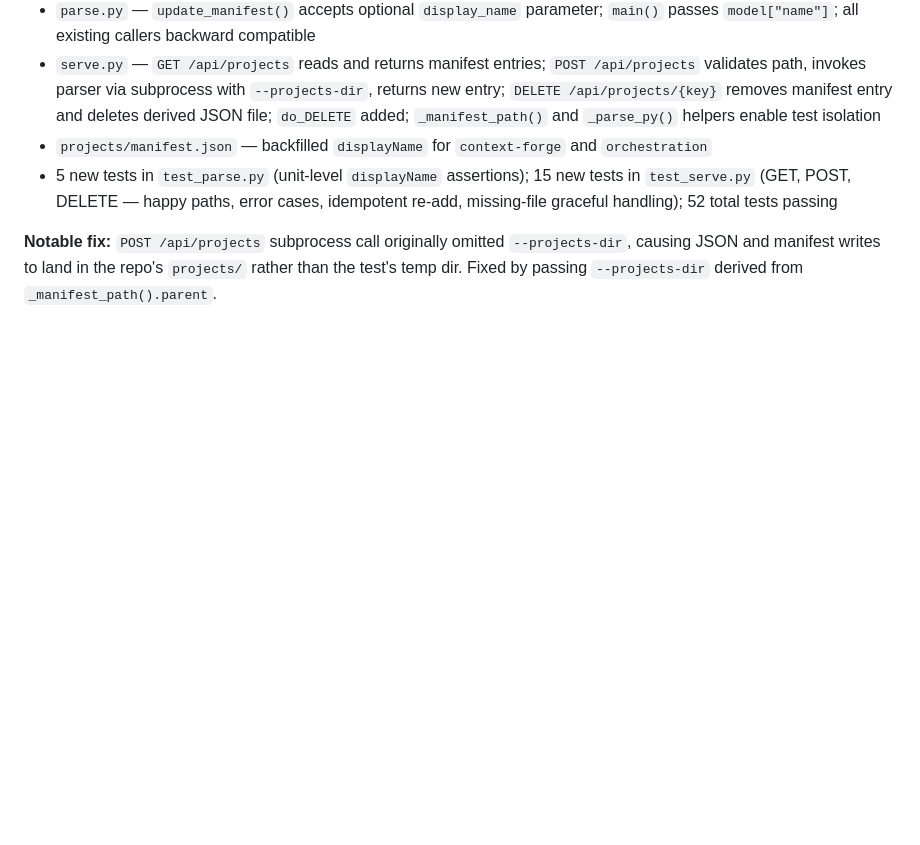
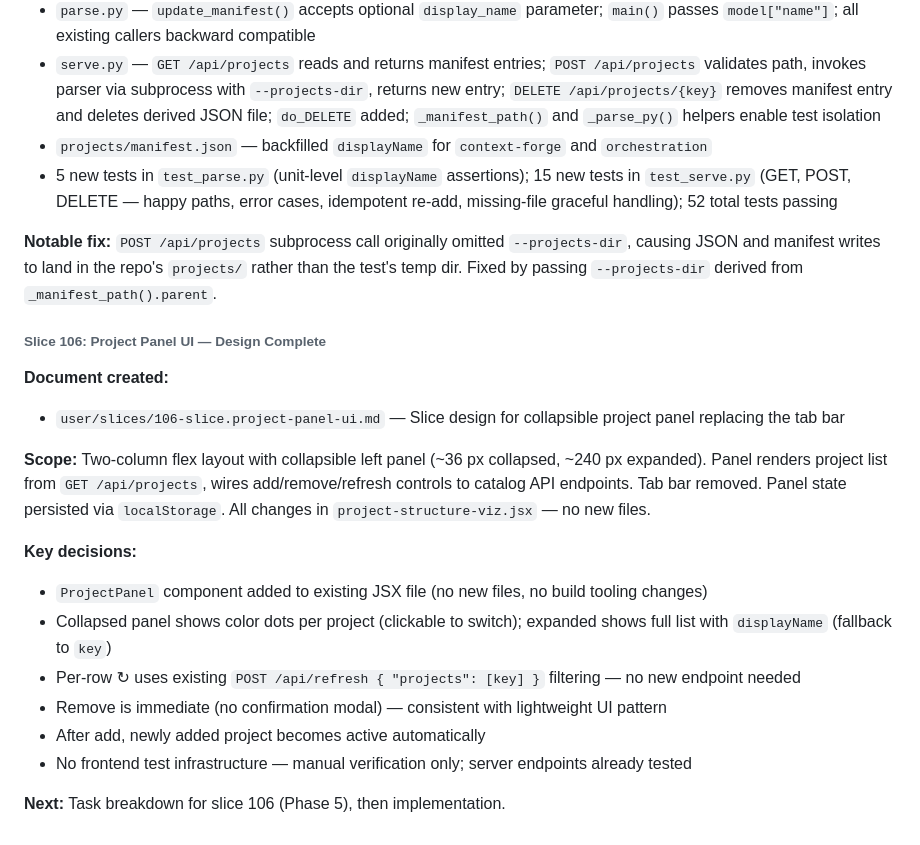
Before and after one commit to ecorkran/context-visualizer, a Markdown page: DEVLOG.md, the part around the change. Rendered like a GitHub page; blank space fills up the shorter version.

Commit message:
docs: add slice 106 project-panel-ui design
Co-Authored-By: Claude Opus 4.6 <noreply@anthropic.com>

```diff
--- a/DEVLOG.md
+++ b/DEVLOG.md
@@ -119,3 +119,20 @@ Initiative 100 covers migrating inline project data out of the JSX component int
 - 5 new tests in `test_parse.py` (unit-level `displayName` assertions); 15 new tests in `test_serve.py` (GET, POST, DELETE — happy paths, error cases, idempotent re-add, missing-file graceful handling); 52 total tests passing
 
 **Notable fix:** `POST /api/projects` subprocess call originally omitted `--projects-dir`, causing JSON and manifest writes to land in the repo's `projects/` rather than the test's temp dir. Fixed by passing `--projects-dir` derived from `_manifest_path().parent`.
+
+###### Slice 106: Project Panel UI — Design Complete
+
+**Document created:**
+- `user/slices/106-slice.project-panel-ui.md` — Slice design for collapsible project panel replacing the tab bar
+
+**Scope:** Two-column flex layout with collapsible left panel (~36 px collapsed, ~240 px expanded). Panel renders project list from `GET /api/projects`, wires add/remove/refresh controls to catalog API endpoints. Tab bar removed. Panel state persisted via `localStorage`. All changes in `project-structure-viz.jsx` — no new files.
+
+**Key decisions:**
+- `ProjectPanel` component added to existing JSX file (no new files, no build tooling changes)
+- Collapsed panel shows color dots per project (clickable to switch); expanded shows full list with `displayName` (fallback to `key`)
+- Per-row ↻ uses existing `POST /api/refresh { "projects": [key] }` filtering — no new endpoint needed
+- Remove is immediate (no confirmation modal) — consistent with lightweight UI pattern
+- After add, newly added project becomes active automatically
+- No frontend test infrastructure — manual verification only; server endpoints already tested
+
+**Next:** Task breakdown for slice 106 (Phase 5), then implementation.
```
Also changed, not shown: 1 other file.
